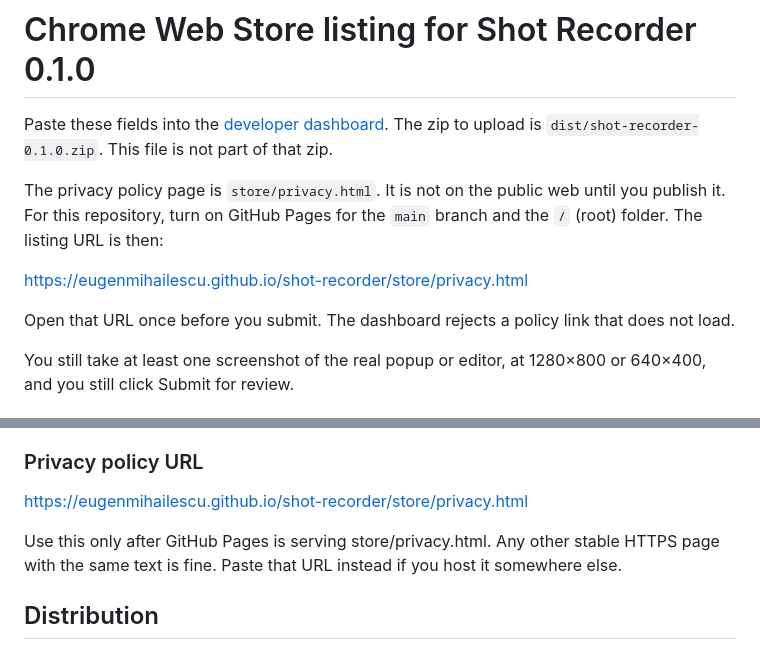
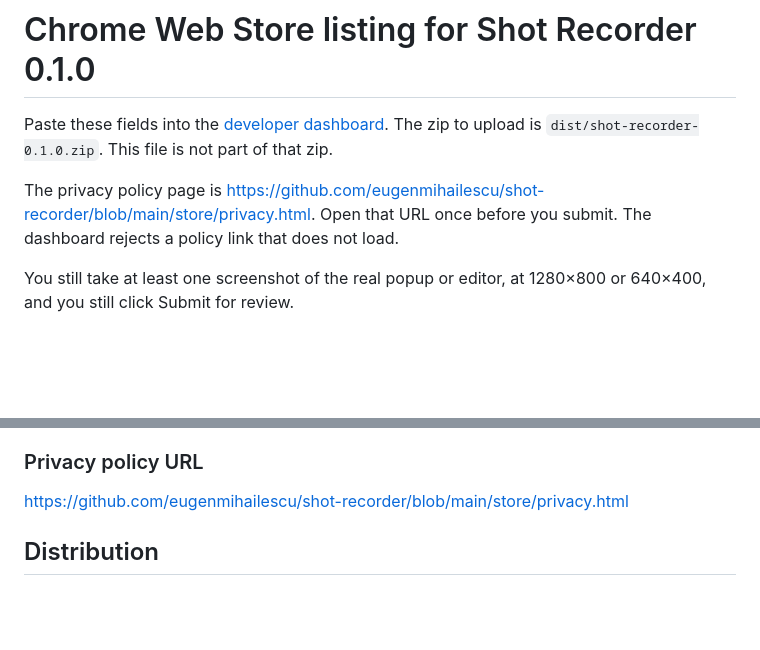
Before and after one commit to eugenmihailescu/shot-recorder, a Markdown page: store/listing.md, 2 parts joined by grey strips. GitHub-like rendering; blank space fills up the shorter version.

Commit message:
Point the store listing at the GitHub privacy policy.

```diff
--- a/store/listing.md
+++ b/store/listing.md
@@ -2,11 +2,7 @@
 
 Paste these fields into the [developer dashboard](https://chrome.google.com/webstore/devconsole). The zip to upload is `dist/shot-recorder-0.1.0.zip`. This file is not part of that zip.
 
-The privacy policy page is `store/privacy.html`. It is not on the public web until you publish it. For this repository, turn on GitHub Pages for the `main` branch and the `/` (root) folder. The listing URL is then:
-
-https://eugenmihailescu.github.io/shot-recorder/store/privacy.html
-
-Open that URL once before you submit. The dashboard rejects a policy link that does not load.
+The privacy policy page is https://github.com/eugenmihailescu/shot-recorder/blob/main/store/privacy.html. Open that URL once before you submit. The dashboard rejects a policy link that does not load.
 
 You still take at least one screenshot of the real popup or editor, at 1280×800 or 640×400, and you still click Submit for review.
 
@@ -100,9 +96,7 @@ Check the three certification boxes. Their labels are:
 
 ### Privacy policy URL
 
-https://eugenmihailescu.github.io/shot-recorder/store/privacy.html
-
-Use this only after GitHub Pages is serving store/privacy.html. Any other stable HTTPS page with the same text is fine. Paste that URL instead if you host it somewhere else.
+https://github.com/eugenmihailescu/shot-recorder/blob/main/store/privacy.html
 
 ## Distribution
 
```
